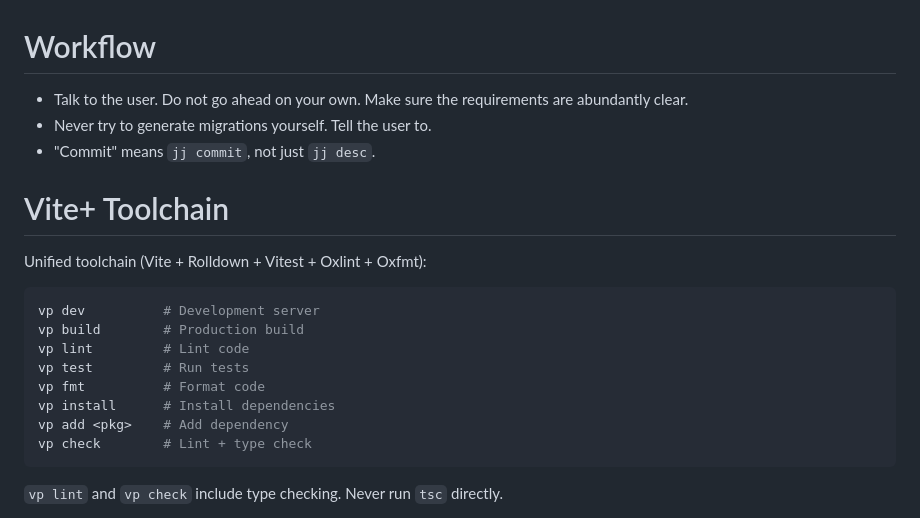
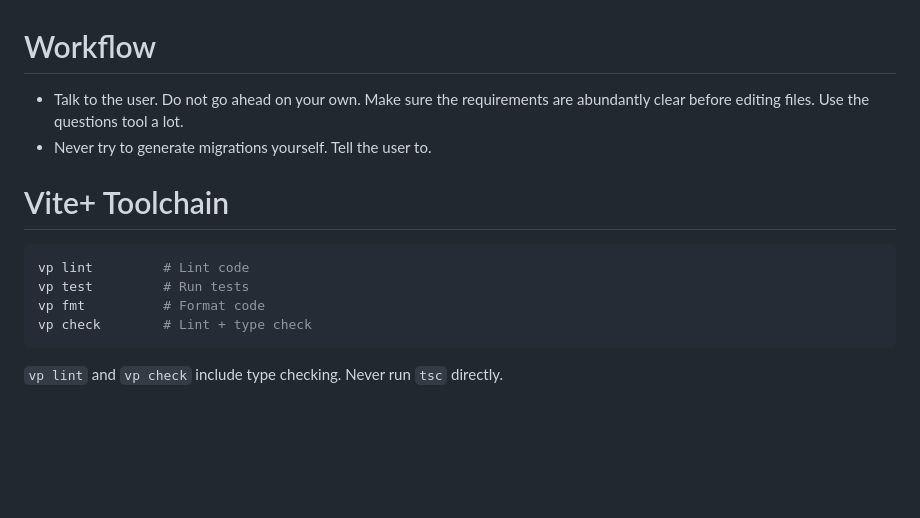
Before and after one commit to cschmatzler/leuchtturm, a Markdown page: AGENTS.md, the part around the change. Drawn GitHub-style; blank space fills up the shorter version.

Commit message:
slimmer agents

````diff
--- a/AGENTS.md
+++ b/AGENTS.md
@@ -1,21 +1,14 @@
 # Workflow
 
-- Talk to the user. Do not go ahead on your own. Make sure the requirements are abundantly clear.
+- Talk to the user. Do not go ahead on your own. Make sure the requirements are abundantly clear before editing files. Use the questions tool a lot.
 - Never try to generate migrations yourself. Tell the user to.
-- "Commit" means `jj commit`, not just `jj desc`.
 
 # Vite+ Toolchain
 
-Unified toolchain (Vite + Rolldown + Vitest + Oxlint + Oxfmt):
-
 ```bash
-vp dev          # Development server
-vp build        # Production build
 vp lint         # Lint code
 vp test         # Run tests
 vp fmt          # Format code
-vp install      # Install dependencies
-vp add <pkg>    # Add dependency
 vp check        # Lint + type check
 ```
 
````
